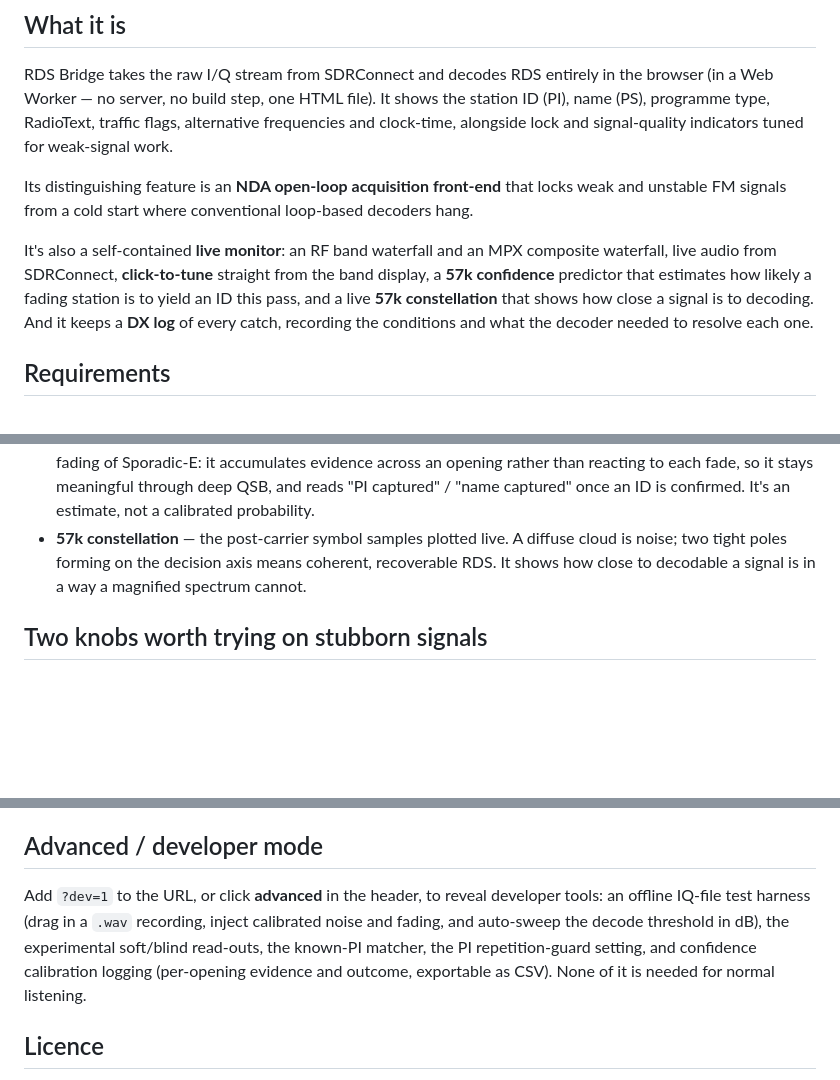
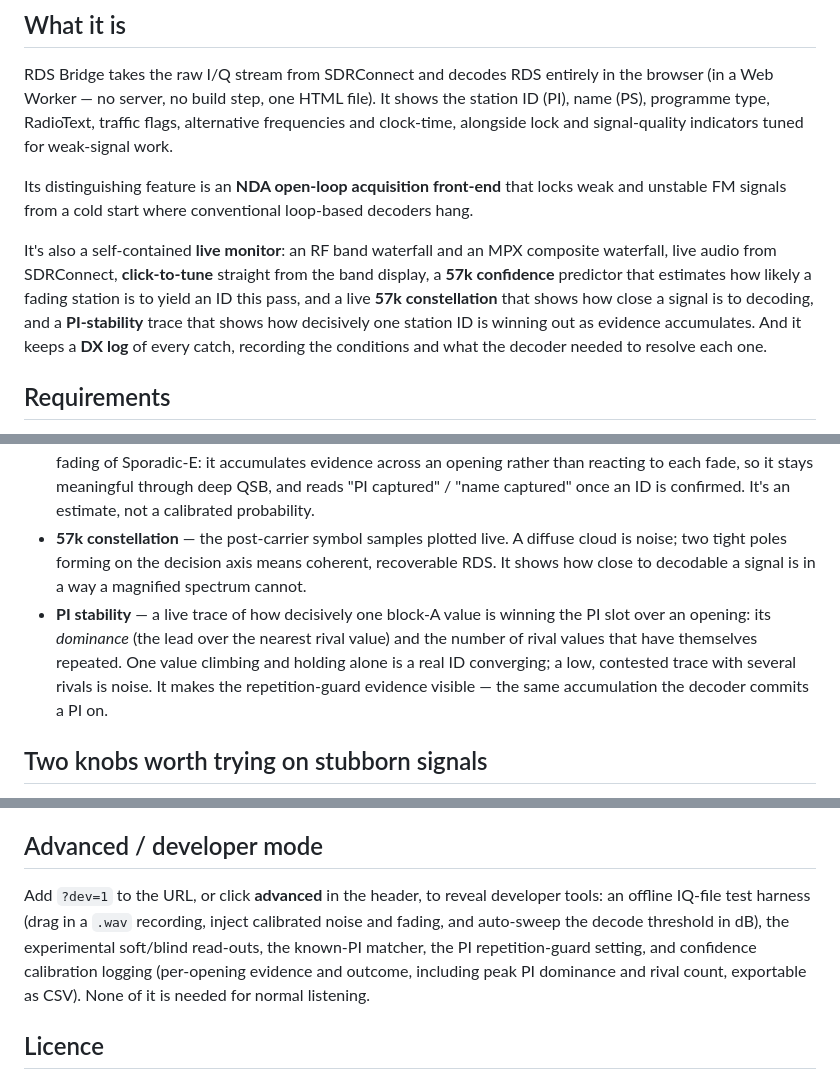
Before and after one commit to m0euk/RDS-Bridge, a Markdown page: README.md, 3 parts joined by grey strips. GitHub-like rendering; blank space fills up the shorter version.

```diff
--- a/README.md
+++ b/README.md
@@ -12,7 +12,7 @@ RDS Bridge takes the raw I/Q stream from SDRConnect and decodes RDS entirely in
 
 Its distinguishing feature is an **NDA open-loop acquisition front-end** that locks weak and unstable FM signals from a cold start where conventional loop-based decoders hang.
 
-It's also a self-contained **live monitor**: an RF band waterfall and an MPX composite waterfall, live audio from SDRConnect, **click-to-tune** straight from the band display, a **57k confidence** predictor that estimates how likely a fading station is to yield an ID this pass, and a live **57k constellation** that shows how close a signal is to decoding. And it keeps a **DX log** of every catch, recording the conditions and what the decoder needed to resolve each one.
+It's also a self-contained **live monitor**: an RF band waterfall and an MPX composite waterfall, live audio from SDRConnect, **click-to-tune** straight from the band display, a **57k confidence** predictor that estimates how likely a fading station is to yield an ID this pass, and a live **57k constellation** that shows how close a signal is to decoding, and a **PI-stability** trace that shows how decisively one station ID is winning out as evidence accumulates. And it keeps a **DX log** of every catch, recording the conditions and what the decoder needed to resolve each one.
 
 ## Requirements
 
@@ -47,6 +47,7 @@ RDS Bridge must be **run from a local copy**: download `index.html`, save it to
 - **Live audio** — the tuned station's audio from SDRConnect, with a volume control, alongside the decode.
 - **57k confidence** — an advisory estimate of how likely the current pass is to yield an ID. Built for the rapid fading of Sporadic-E: it accumulates evidence across an opening rather than reacting to each fade, so it stays meaningful through deep QSB, and reads "PI captured" / "name captured" once an ID is confirmed. It's an estimate, not a calibrated probability.
 - **57k constellation** — the post-carrier symbol samples plotted live. A diffuse cloud is noise; two tight poles forming on the decision axis means coherent, recoverable RDS. It shows how close to decodable a signal is in a way a magnified spectrum cannot.
+- **PI stability** — a live trace of how decisively one block-A value is winning the PI slot over an opening: its *dominance* (the lead over the nearest rival value) and the number of rival values that have themselves repeated. One value climbing and holding alone is a real ID converging; a low, contested trace with several rivals is noise. It makes the repetition-guard evidence visible — the same accumulation the decoder commits a PI on.
 
 ## Two knobs worth trying on stubborn signals
 
@@ -73,7 +74,7 @@ Other elements: a Manchester-matched filter before timing recovery; a gear-shift
 
 ## Advanced / developer mode
 
-Add `?dev=1` to the URL, or click **advanced** in the header, to reveal developer tools: an offline IQ-file test harness (drag in a `.wav` recording, inject calibrated noise and fading, and auto-sweep the decode threshold in dB), the experimental soft/blind read-outs, the known-PI matcher, the PI repetition-guard setting, and confidence calibration logging (per-opening evidence and outcome, exportable as CSV). None of it is needed for normal listening.
+Add `?dev=1` to the URL, or click **advanced** in the header, to reveal developer tools: an offline IQ-file test harness (drag in a `.wav` recording, inject calibrated noise and fading, and auto-sweep the decode threshold in dB), the experimental soft/blind read-outs, the known-PI matcher, the PI repetition-guard setting, and confidence calibration logging (per-opening evidence and outcome, including peak PI dominance and rival count, exportable as CSV). None of it is needed for normal listening.
 
 ## Licence
 
```
Also changed, not shown: other parts of README.md (+1 -1 lines).
